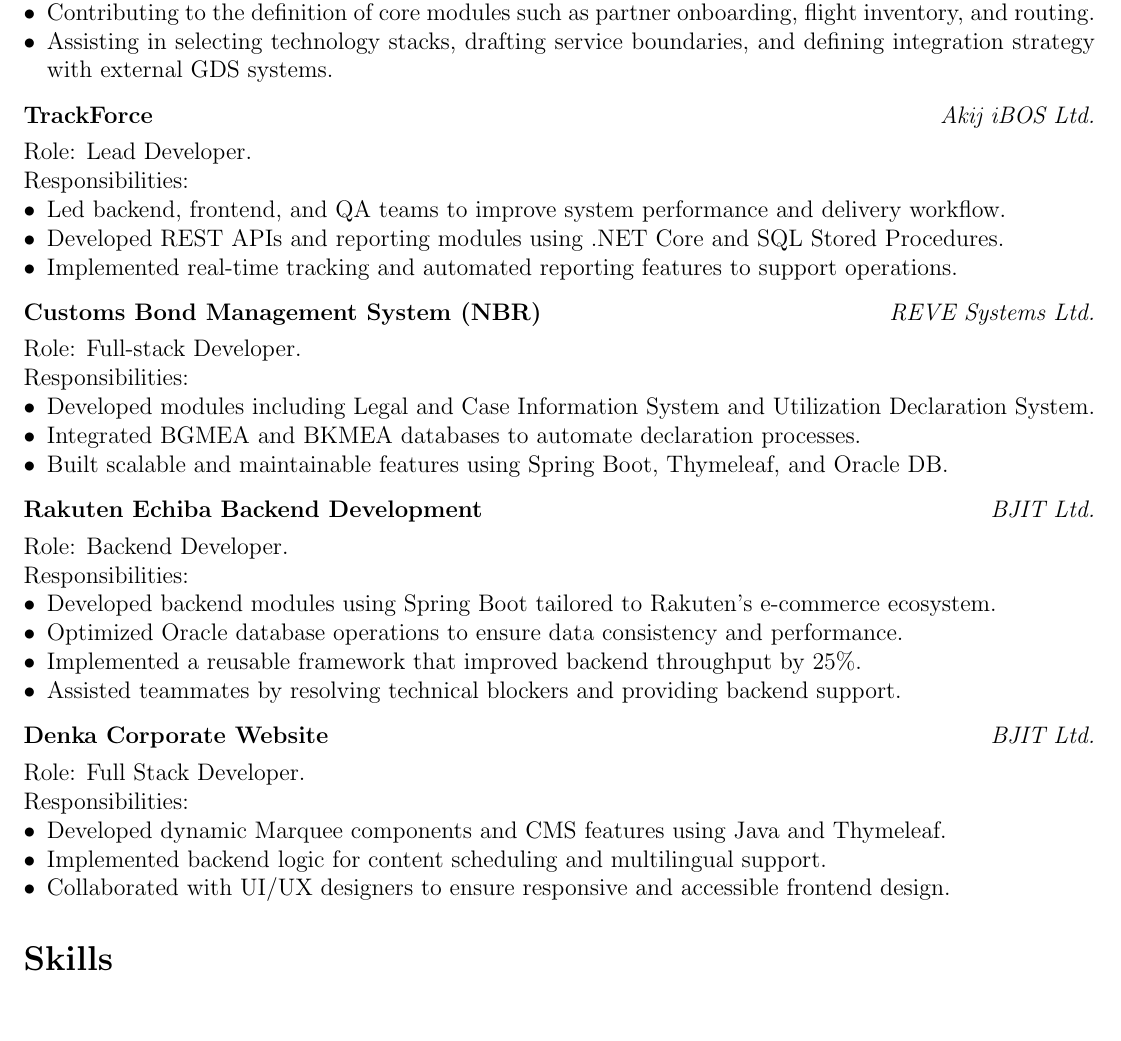
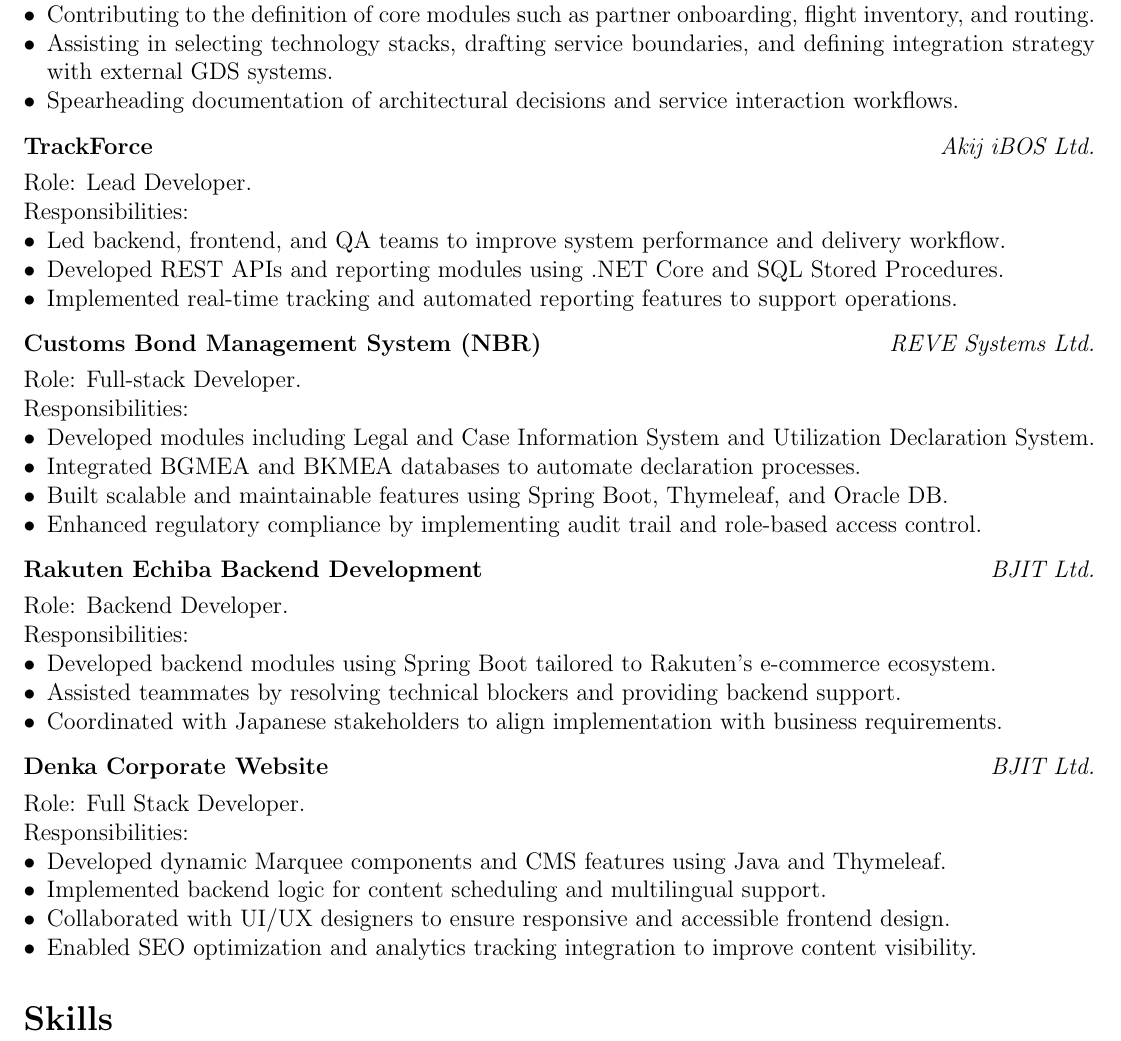
Before and after one commit to mdmosfikurrahman/cv, a LaTeX CV (CV_Md-Mosfikur-Rahman.tex, which reads sections/projects.tex): part of page 4 of 5, cut so that both start at the same text, the shorter picture padded with empty space. Compiled offline with pdfLaTeX.

Commit message:
feat(resume): update project details with enhanced responsibilities and outcomes
- Added documentation and workflow responsibilities to airline management backend project.
- Expanded regulatory compliance implementation in legal system project.
- Included stakeholder coordination for Rakuten e-commerce backend.
- Added SEO and analytics integration to CMS project descriptions.

```diff
--- a/sections/projects.tex
+++ b/sections/projects.tex
@@ -9,6 +9,7 @@
             \item Collaborating on architectural planning and system design for a new airline management backend.
             \item Contributing to the definition of core modules such as partner onboarding, flight inventory, and routing.
             \item Assisting in selecting technology stacks, drafting service boundaries, and defining integration strategy with external GDS systems.
+            \item Spearheading documentation of architectural decisions and service interaction workflows.
         \end{itemize}
     }
     \\
@@ -37,6 +38,7 @@
             \item Developed modules including Legal and Case Information System and Utilization Declaration System.
             \item Integrated BGMEA and BKMEA databases to automate declaration processes.
             \item Built scalable and maintainable features using Spring Boot, Thymeleaf, and Oracle DB.
+            \item Enhanced regulatory compliance by implementing audit trail and role-based access control.
         \end{itemize}
     }
     \\
@@ -49,9 +51,8 @@
         Responsibilities:
         \begin{itemize}[leftmargin=*]
             \item Developed backend modules using Spring Boot tailored to Rakuten’s e-commerce ecosystem.
-            \item Optimized Oracle database operations to ensure data consistency and performance.
-            \item Implemented a reusable framework that improved backend throughput by 25\%.
             \item Assisted teammates by resolving technical blockers and providing backend support.
+            \item Coordinated with Japanese stakeholders to align implementation with business requirements.
         \end{itemize}
     }
     \\
@@ -66,6 +67,7 @@
             \item Developed dynamic Marquee components and CMS features using Java and Thymeleaf.
             \item Implemented backend logic for content scheduling and multilingual support.
             \item Collaborated with UI/UX designers to ensure responsive and accessible frontend design.
+            \item Enabled SEO optimization and analytics tracking integration to improve content visibility.
         \end{itemize}
     }
     \\
```
